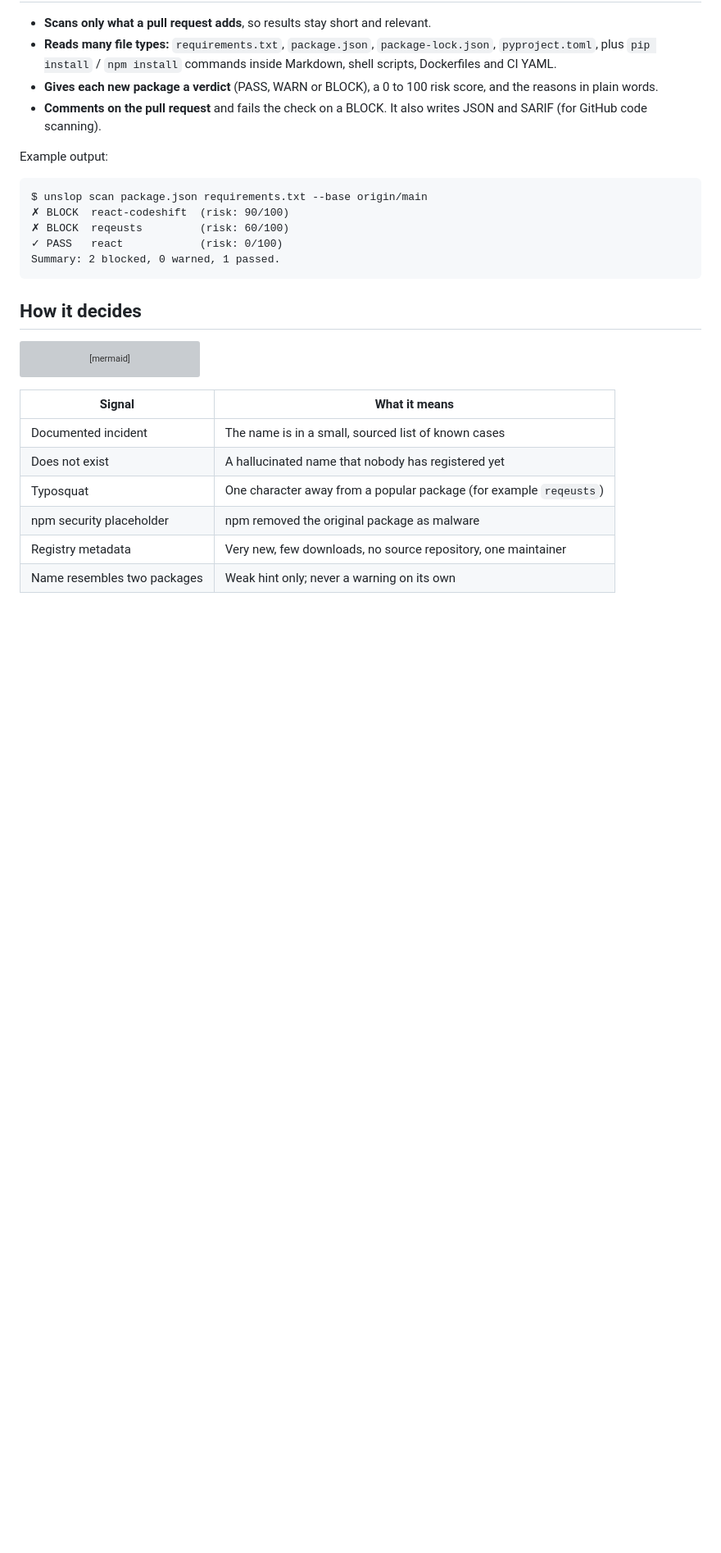
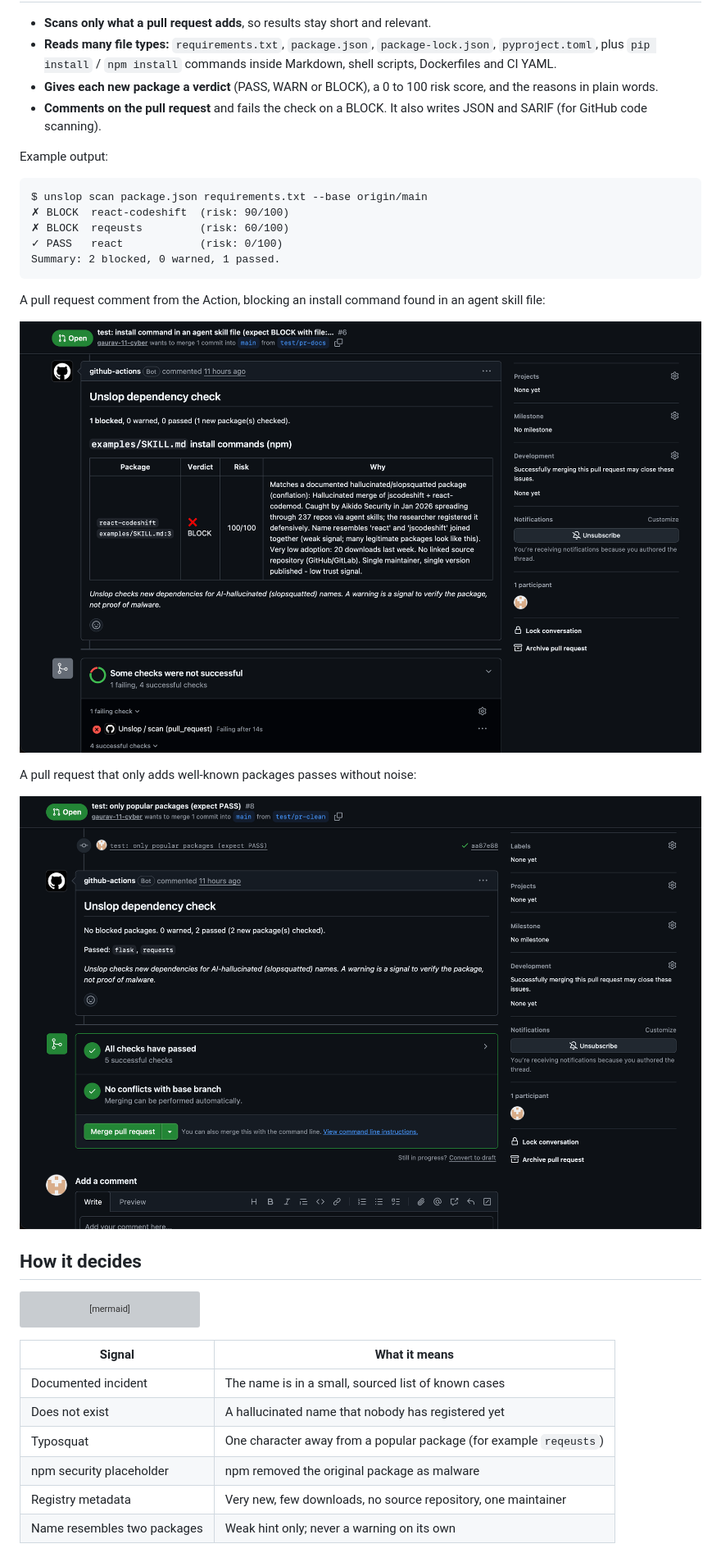
Before and after one commit to gaurav-11-cyber/Unslop, a Markdown page: README.md, the part around the change. Shown at 82% size. GitHub-like rendering; pictures changed too: docs/images/pr-comment-clean.png (added), docs/images/pr-comment-docs.png (added); blank space fills up the shorter version; grey boxes are pictures that could not be loaded.

Commit message:
docs: add pull request comment screenshots

````diff
--- a/README.md
+++ b/README.md
@@ -33,6 +33,14 @@ $ unslop scan package.json requirements.txt --base origin/main
 ✓ PASS   react            (risk: 0/100)
 Summary: 2 blocked, 0 warned, 1 passed.
 ```
+
+A pull request comment from the Action, blocking an install command found in an agent skill file:
+
+![Unslop comment on a pull request that adds an install command to an agent skill file](docs/images/pr-comment-docs.png)
+
+A pull request that only adds well-known packages passes without noise:
+
+![Unslop comment on a pull request that adds only popular packages](docs/images/pr-comment-clean.png)
 
 ## How it decides
 
````
